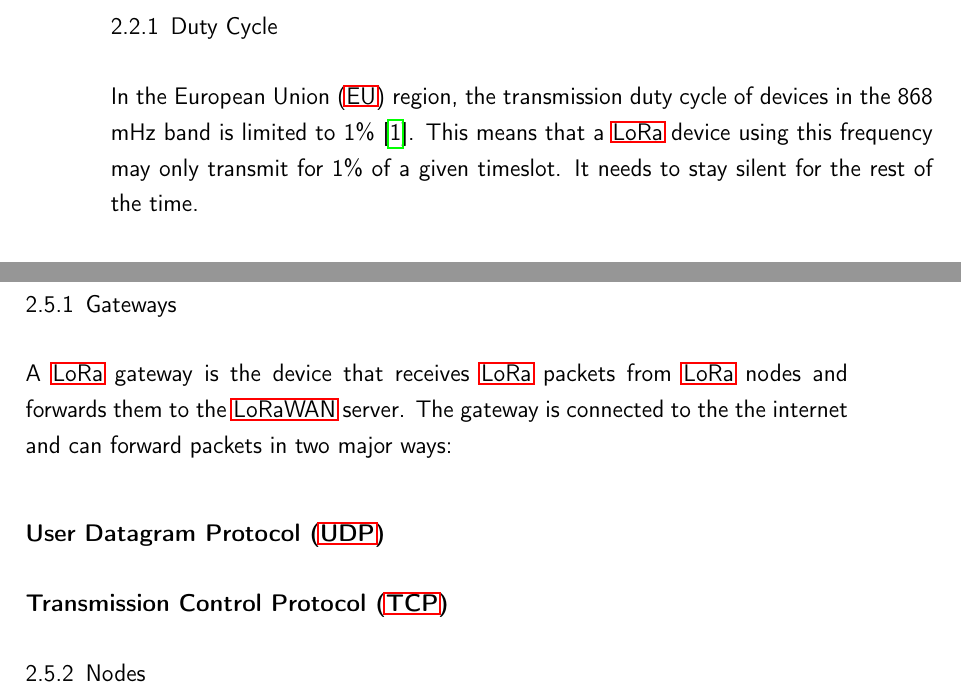
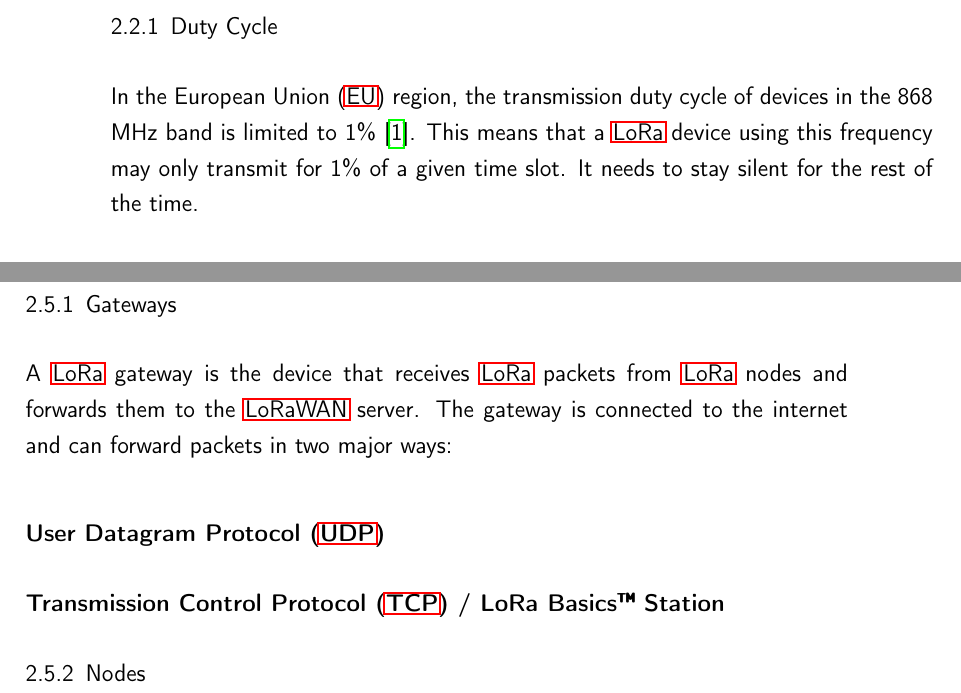
Before and after one commit to Bassadin/Master-Thesis-INM, a LaTeX thesis (thesis/main.tex, which reads thesis/content/2_background.tex): two parts of pages 19 and 20 of 33, joined at a grey line, cut so that both start at the same text. Compiled offline with pdfLaTeX.

Commit message:
fix some spelling mistakes

```diff
--- a/thesis/content/2_background.tex
+++ b/thesis/content/2_background.tex
@@ -6,10 +6,10 @@
 
 \subsection{Duty Cycle}
 
-% TODO add a figure with the duty cycle and explain it with a source to the given regulation
+% TODO add a figure with the duty cycle
 
-In the \ac{EU} region, the transmission duty cycle of devices in the 868 mHz band is limited to 1\%~\cite{etsi_etsi_2012}.
-This means that a \ac{LoRa} device using this frequency may only transmit for 1\% of a given timeslot.
+In the \ac{EU} region, the transmission duty cycle of devices in the 868 MHz band is limited to 1\%~\cite{etsi_etsi_2012}.
+This means that a \ac{LoRa} device using this frequency may only transmit for 1\% of a given time slot.
 It needs to stay silent for the rest of the time.
 
 \section{\acf{LoRaWAN}}
@@ -39,10 +41,10 @@
 \subsection{Gateways}
 
 A \ac{LoRa} gateway is the device that receives \ac{LoRa} packets from \ac{LoRa} nodes and forwards them to the \ac{LoRaWAN} server.
-The gateway is connected to the the internet and can forward packets in two major ways:
+The gateway is connected to the internet and can forward packets in two major ways:
 
-\subsubsection{\ac{UDP}}
+\subsubsection{\acf{UDP}}
 
-\subsubsection{\ac{TCP}}
+\subsubsection{\acf{TCP} / LoRa Basics\texttrademark~Station}
 
 \subsection{Nodes}
```
Also changed, not shown: thesis/content/2_background.tex (4 more changed lines).
